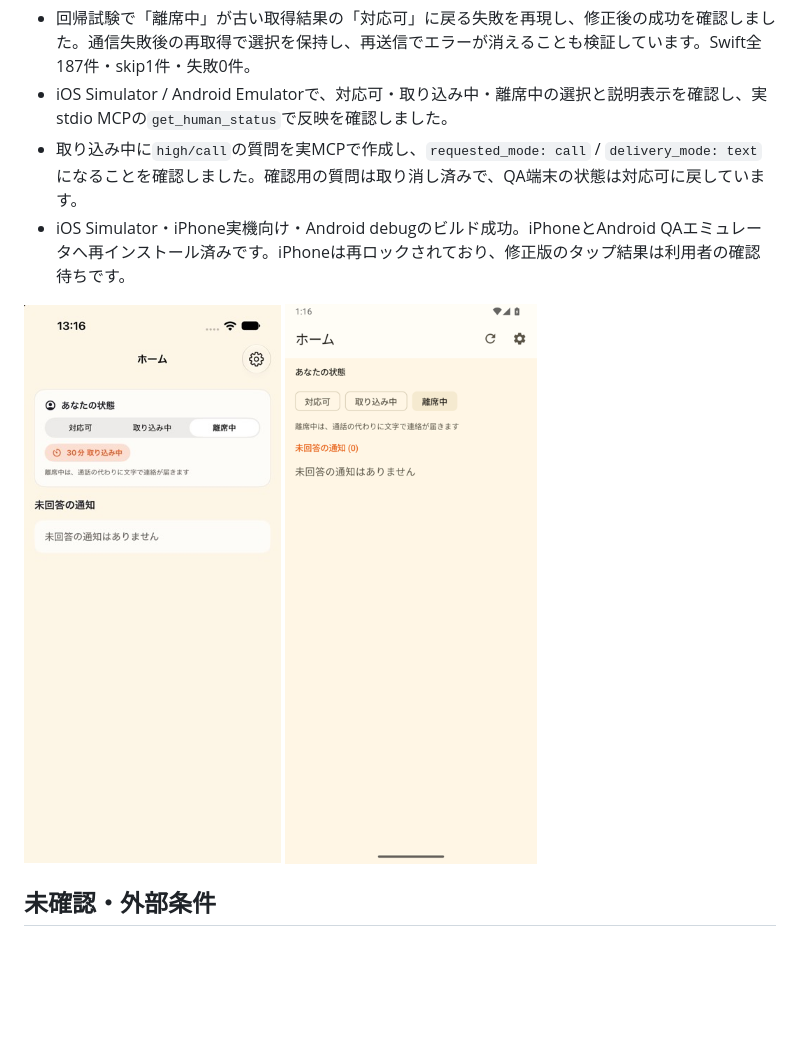
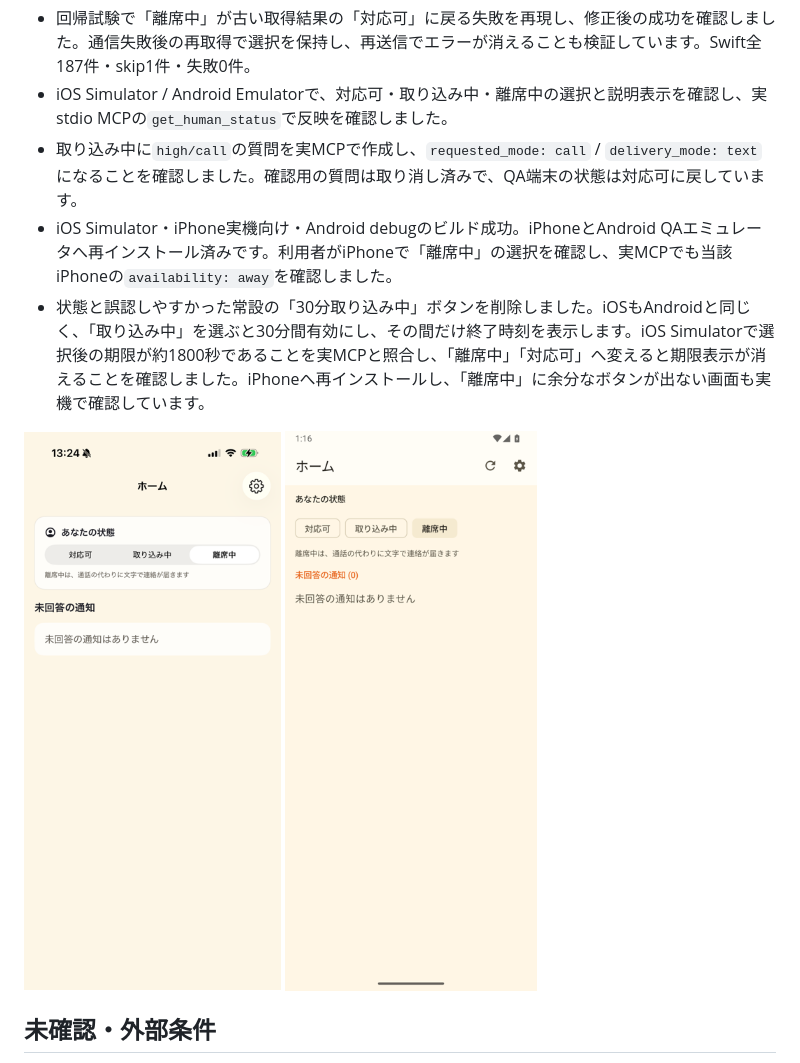
Before and after one commit to YusukeIwaki/oyobidashi, a Markdown page: docs/VALIDATION.md, the part around one of its changes. Rendered like a GitHub page; pictures changed too: docs/evidence/ios-presence-away.png; blank space fills up the shorter version.

```diff
--- a/docs/VALIDATION.md
+++ b/docs/VALIDATION.md
@@ -126,5 +126,6 @@ iOSでは、状態取得の開始後に利用者が状態を変えると、遅
 - 回帰試験で「離席中」が古い取得結果の「対応可」に戻る失敗を再現し、修正後の成功を確認しました。通信失敗後の再取得で選択を保持し、再送信でエラーが消えることも検証しています。Swift全187件・skip1件・失敗0件。
 - iOS Simulator / Android Emulatorで、対応可・取り込み中・離席中の選択と説明表示を確認し、実stdio MCPの`get_human_status`で反映を確認しました。
 - 取り込み中に`high/call`の質問を実MCPで作成し、`requested_mode: call` / `delivery_mode: text`になることを確認しました。確認用の質問は取り消し済みで、QA端末の状態は対応可に戻しています。
-- iOS Simulator・iPhone実機向け・Android debugのビルド成功。iPhoneとAndroid QAエミュレータへ再インストール済みです。iPhoneは再ロックされており、修正版のタップ結果は利用者の確認待ちです。
+- iOS Simulator・iPhone実機向け・Android debugのビルド成功。iPhoneとAndroid QAエミュレータへ再インストール済みです。利用者がiPhoneで「離席中」の選択を確認し、実MCPでも当該iPhoneの`availability: away`を確認しました。
+- 状態と誤認しやすかった常設の「30分取り込み中」ボタンを削除しました。iOSもAndroidと同じく、「取り込み中」を選ぶと30分間有効にし、その間だけ終了時刻を表示します。iOS Simulatorで選択後の期限が約1800秒であることを実MCPと照合し、「離席中」「対応可」へ変えると期限表示が消えることを確認しました。iPhoneへ再インストールし、「離席中」に余分なボタンが出ない画面も実機で確認しています。
 
```
Also changed, not shown: other parts of docs/VALIDATION.md (+1 -1 lines), 1 other file.
